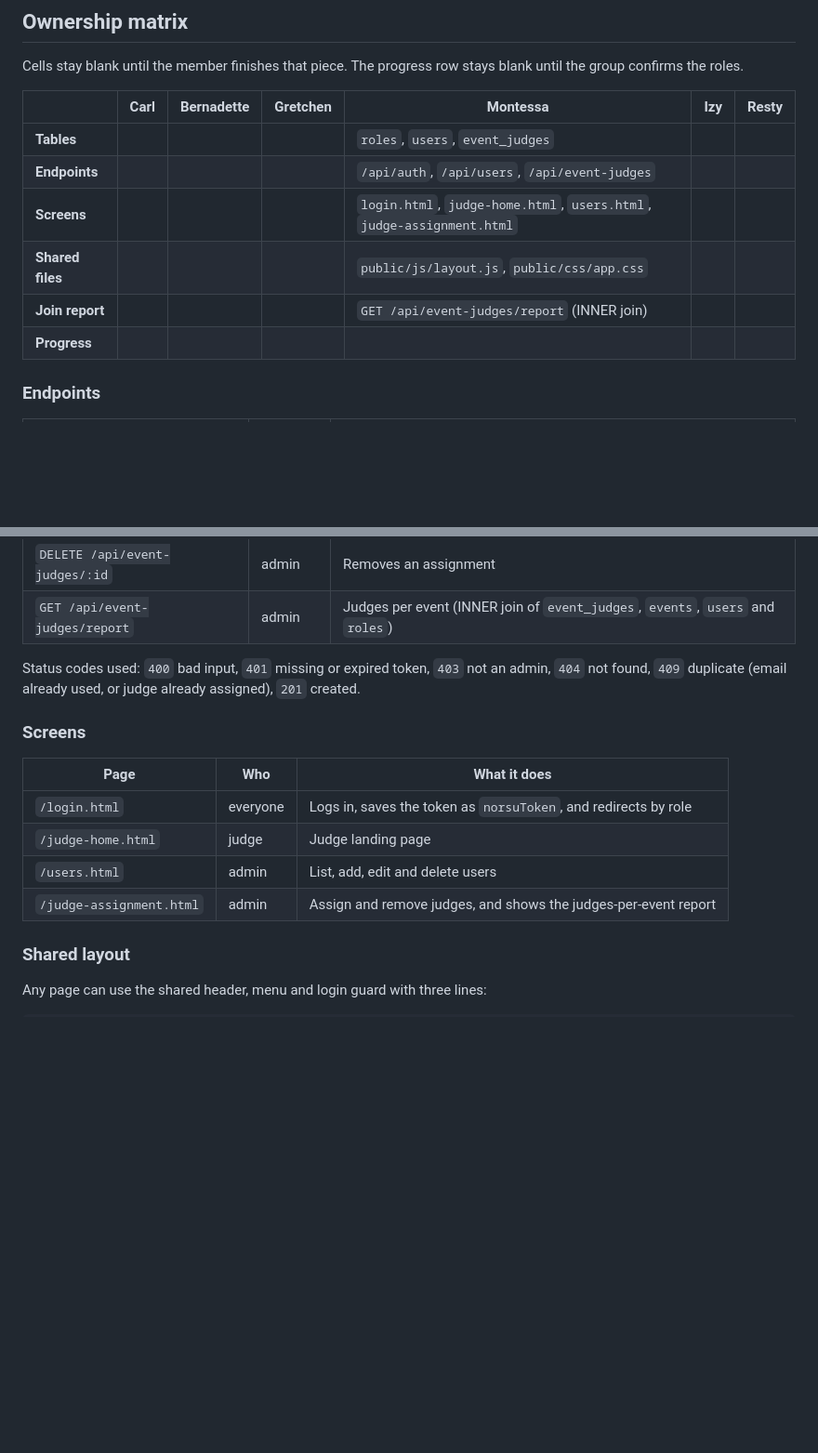
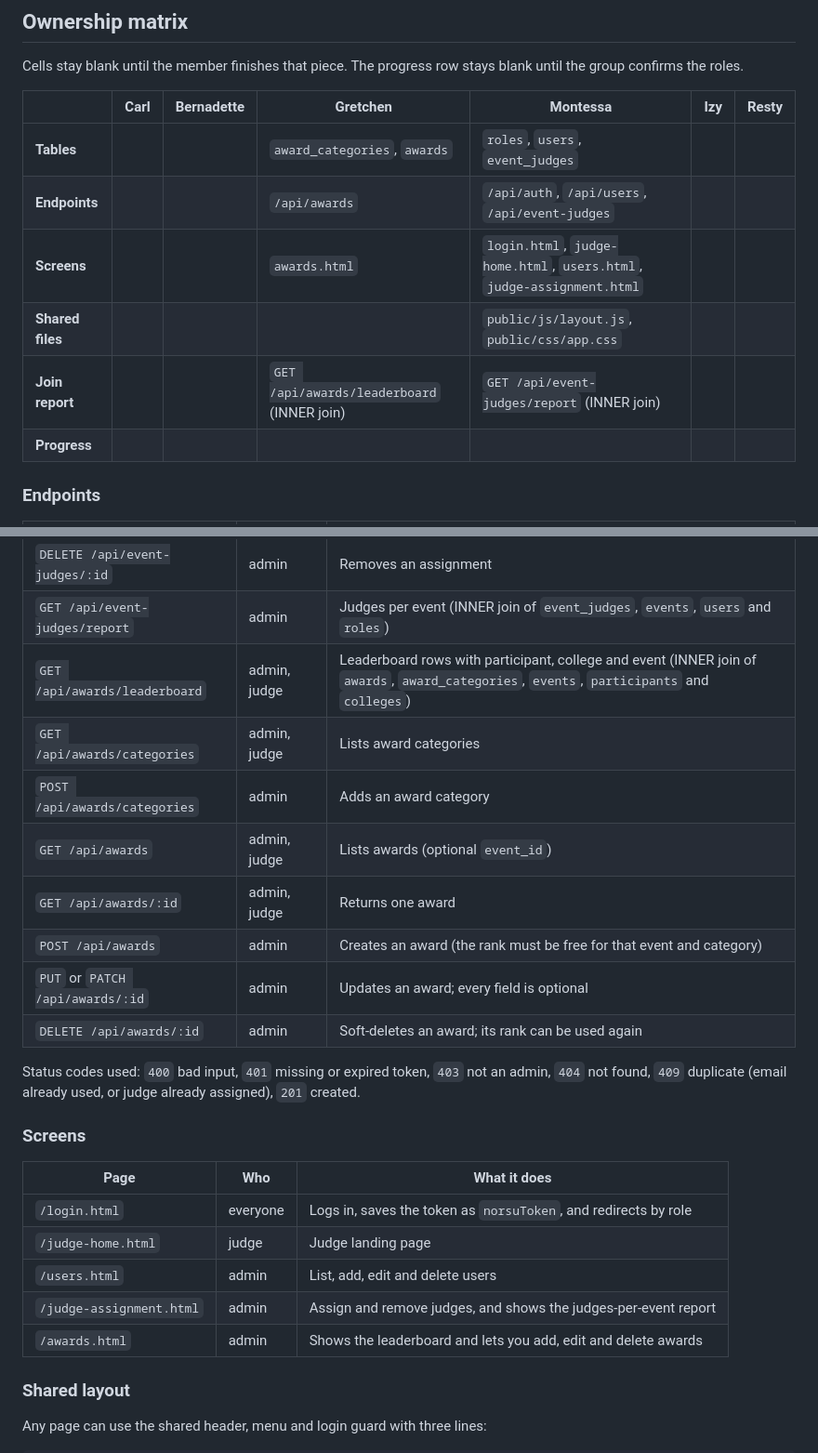
Before and after one commit to agguussttiinnee/NORSU_TABULATOR-SYSTEM_DBMS_SIA, a Markdown page: README.md, 2 parts joined by grey strips. Shown at 93% size. Rendered like a GitHub page; blank space fills up the shorter version.

Commit message:
docs: add Gretchen's awards to the ownership matrix, endpoints and screens

```diff
--- a/README.md
+++ b/README.md
@@ -19,11 +19,11 @@ Cells stay blank until the member finishes that piece. The progress row stays bl
 
 | | Carl | Bernadette | Gretchen | Montessa | Izy | Resty |
 |---|---|---|---|---|---|---|
-| **Tables** | | | | `roles`, `users`, `event_judges` | | |
-| **Endpoints** | | | | `/api/auth`, `/api/users`, `/api/event-judges` | | |
-| **Screens** | | | | `login.html`, `judge-home.html`, `users.html`, `judge-assignment.html` | | |
+| **Tables** | | | `award_categories`, `awards` | `roles`, `users`, `event_judges` | | |
+| **Endpoints** | | | `/api/awards` | `/api/auth`, `/api/users`, `/api/event-judges` | | |
+| **Screens** | | | `awards.html` | `login.html`, `judge-home.html`, `users.html`, `judge-assignment.html` | | |
 | **Shared files** | | | | `public/js/layout.js`, `public/css/app.css` | | |
-| **Join report** | | | | `GET /api/event-judges/report` (INNER join) | | |
+| **Join report** | | | `GET /api/awards/leaderboard` (INNER join) | `GET /api/event-judges/report` (INNER join) | | |
 | **Progress** | | | | | | |
 
 
@@ -43,6 +43,14 @@ Cells stay blank until the member finishes that piece. The progress row stays bl
 | `POST /api/event-judges` | admin | Assigns a judge to an event |
 | `DELETE /api/event-judges/:id` | admin | Removes an assignment |
 | `GET /api/event-judges/report` | admin | Judges per event (INNER join of `event_judges`, `events`, `users` and `roles`) |
+| `GET /api/awards/leaderboard` | admin, judge | Leaderboard rows with participant, college and event (INNER join of `awards`, `award_categories`, `events`, `participants` and `colleges`) |
+| `GET /api/awards/categories` | admin, judge | Lists award categories |
+| `POST /api/awards/categories` | admin | Adds an award category |
+| `GET /api/awards` | admin, judge | Lists awards (optional `event_id`) |
+| `GET /api/awards/:id` | admin, judge | Returns one award |
+| `POST /api/awards` | admin | Creates an award (the rank must be free for that event and category) |
+| `PUT` or `PATCH /api/awards/:id` | admin | Updates an award; every field is optional |
+| `DELETE /api/awards/:id` | admin | Soft-deletes an award; its rank can be used again |
 
 Status codes used: `400` bad input, `401` missing or expired token, `403` not an admin, `404` not found, `409` duplicate (email already used, or judge already assigned), `201` created.
 
@@ -54,6 +62,7 @@ Status codes used: `400` bad input, `401` missing or expired token, `403` not an
 | `/judge-home.html` | judge | Judge landing page |
 | `/users.html` | admin | List, add, edit and delete users |
 | `/judge-assignment.html` | admin | Assign and remove judges, and shows the judges-per-event report |
+| `/awards.html` | admin | Shows the leaderboard and lets you add, edit and delete awards |
 
 ### Shared layout
 
```
